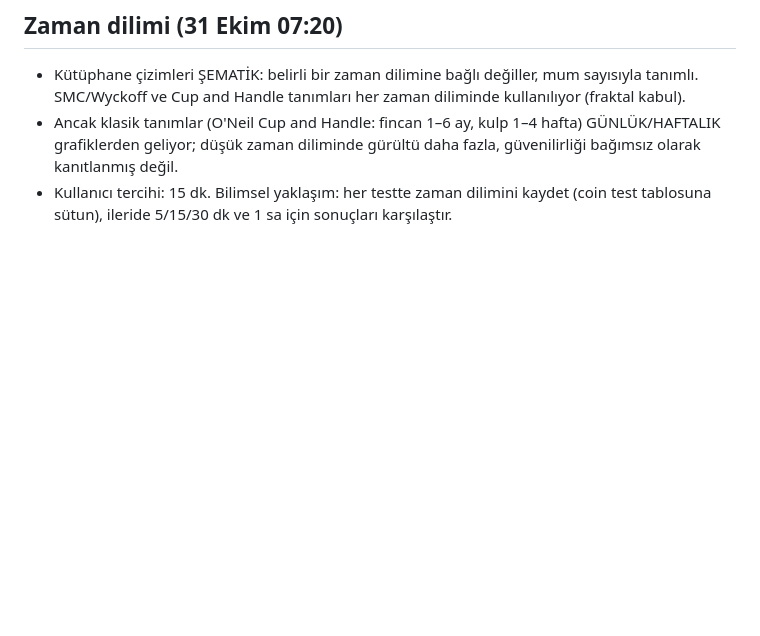
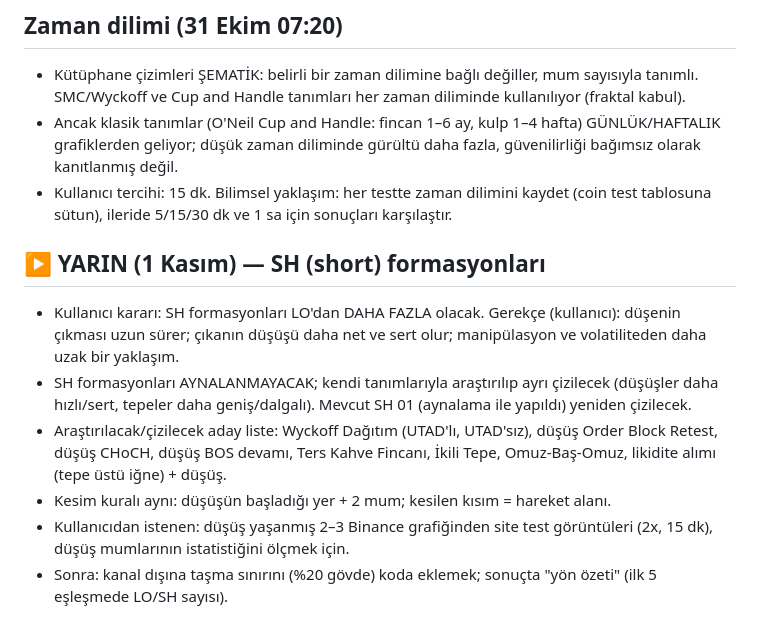
Before and after one commit to metaycicek61/Fotograf-eslestir, a Markdown page: NOTLAR.md, the part around the change. GitHub-like rendering; blank space fills up the shorter version.

Commit message:
NOTLAR: yarın için SH formasyonları planı
Co-Authored-By: Claude Opus 5.5 <noreply@anthropic.com>
Claude-Session: https://claude.ai/code/session_01FZwyRG6LCkWHRVQQm4PY7L

```diff
--- a/NOTLAR.md
+++ b/NOTLAR.md
@@ -331,3 +331,11 @@ Sonuç: güvenilir okuma için en az 20 mum görünmeli. En iyi çekim: orta mes
 - Kütüphane çizimleri ŞEMATİK: belirli bir zaman dilimine bağlı değiller, mum sayısıyla tanımlı. SMC/Wyckoff ve Cup and Handle tanımları her zaman diliminde kullanılıyor (fraktal kabul).
 - Ancak klasik tanımlar (O'Neil Cup and Handle: fincan 1–6 ay, kulp 1–4 hafta) GÜNLÜK/HAFTALIK grafiklerden geliyor; düşük zaman diliminde gürültü daha fazla, güvenilirliği bağımsız olarak kanıtlanmış değil.
 - Kullanıcı tercihi: 15 dk. Bilimsel yaklaşım: her testte zaman dilimini kaydet (coin test tablosuna sütun), ileride 5/15/30 dk ve 1 sa için sonuçları karşılaştır.
+
+## ▶ YARIN (1 Kasım) — SH (short) formasyonları
+- Kullanıcı kararı: SH formasyonları LO'dan DAHA FAZLA olacak. Gerekçe (kullanıcı): düşenin çıkması uzun sürer; çıkanın düşüşü daha net ve sert olur; manipülasyon ve volatiliteden daha uzak bir yaklaşım.
+- SH formasyonları AYNALANMAYACAK; kendi tanımlarıyla araştırılıp ayrı çizilecek (düşüşler daha hızlı/sert, tepeler daha geniş/dalgalı). Mevcut SH 01 (aynalama ile yapıldı) yeniden çizilecek.
+- Araştırılacak/çizilecek aday liste: Wyckoff Dağıtım (UTAD'lı, UTAD'sız), düşüş Order Block Retest, düşüş CHoCH, düşüş BOS devamı, Ters Kahve Fincanı, İkili Tepe, Omuz-Baş-Omuz, likidite alımı (tepe üstü iğne) + düşüş.
+- Kesim kuralı aynı: düşüşün başladığı yer + 2 mum; kesilen kısım = hareket alanı.
+- Kullanıcıdan istenen: düşüş yaşanmış 2–3 Binance grafiğinden site test görüntüleri (2x, 15 dk), düşüş mumlarının istatistiğini ölçmek için.
+- Sonra: kanal dışına taşma sınırını (%20 gövde) koda eklemek; sonuçta "yön özeti" (ilk 5 eşleşmede LO/SH sayısı).
```
